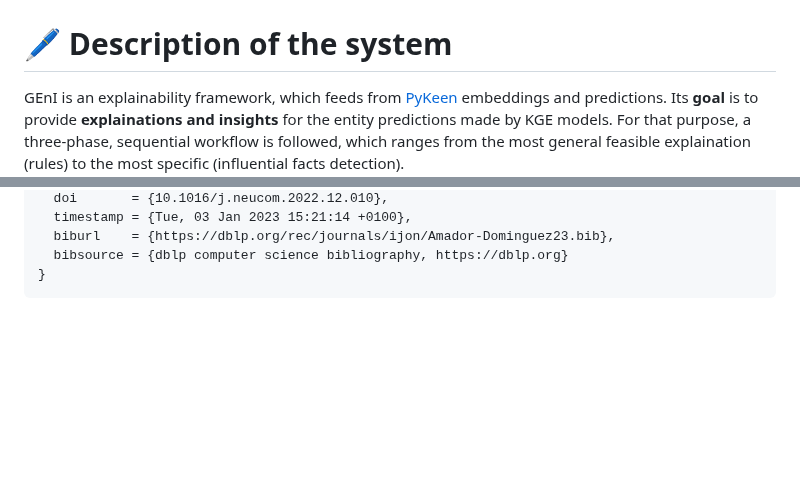
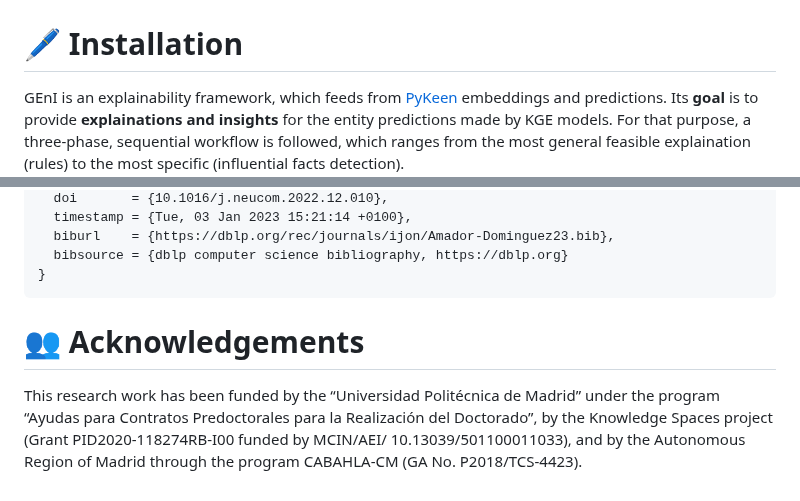
Before and after one commit to oeg-upm/GEnI, a Markdown page: README.md, 2 parts joined by grey strips. GitHub-like rendering; blank space fills up the shorter version.

Commit message:
Added acknowledgments information and fixed headers

```diff
--- a/README.md
+++ b/README.md
@@ -1,7 +1,7 @@
 
 ![Geni Logo](https://github.com/oeg-upm/GEnI/blob/main/figs/GEnI%20logo%20background.png)
 
-# 🖊 Description of the system
+# 🖊 Installation
 GEnI is an explainability framework, which feeds from [PyKeen](https://github.com/pykeen/pykeen) embeddings and predictions. Its **goal** is to provide **explainations and insights** for the entity predictions made by KGE models. For that purpose, a three-phase, sequential workflow is followed, which ranges from the most general feasible explaination (rules) to the most specific (influential facts detection).
 ![Overview of the GEnI workflow](https://github.com/oeg-upm/GEnI/blob/main/figs/overview.png)
 # 🤔 How to use GEnI
@@ -104,3 +104,6 @@ As in the previous case, GEnI will output a human-readable sentence for each pre
       biburl    = {https://dblp.org/rec/journals/ijon/Amador-Dominguez23.bib},
       bibsource = {dblp computer science bibliography, https://dblp.org}
     }
+
+# 👥 Acknowledgements
+This research work has been funded by the “Universidad Politécnica de Madrid” under the program “Ayudas para Contratos Predoctorales para la Realización del Doctorado”, by the Knowledge Spaces project (Grant PID2020-118274RB-I00 funded by MCIN/AEI/ 10.13039/501100011033), and by the Autonomous Region of Madrid through the program CABAHLA-CM (GA No. P2018/TCS-4423).
```
